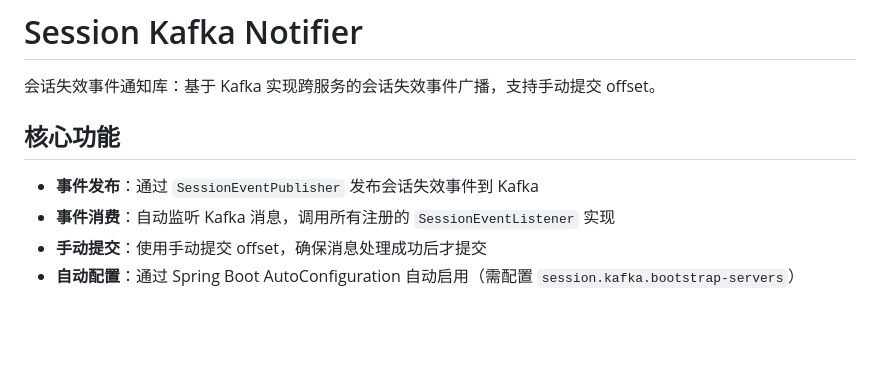
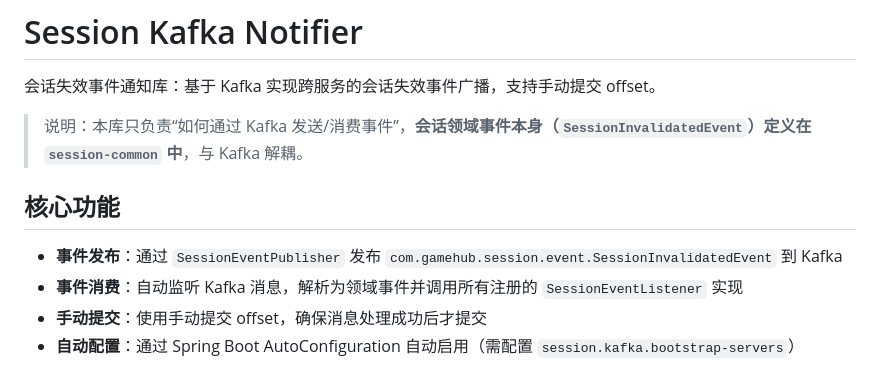
Before and after one commit to lhlh1992/game-hub-parent, a Markdown page: libs/session-kafka-notifier/README.md, the part around the change. Rendered like a GitHub page; blank space fills up the shorter version.

Commit message:
修改文档描述

```diff
--- a/libs/session-kafka-notifier/README.md
+++ b/libs/session-kafka-notifier/README.md
@@ -2,10 +2,12 @@
 
 会话失效事件通知库：基于 Kafka 实现跨服务的会话失效事件广播，支持手动提交 offset。
 
+> 说明：本库只负责“如何通过 Kafka 发送/消费事件”，**会话领域事件本身（`SessionInvalidatedEvent`）定义在 `session-common` 中**，与 Kafka 解耦。
+
 ## 核心功能
 
-- **事件发布**：通过 `SessionEventPublisher` 发布会话失效事件到 Kafka
-- **事件消费**：自动监听 Kafka 消息，调用所有注册的 `SessionEventListener` 实现
+- **事件发布**：通过 `SessionEventPublisher` 发布 `com.gamehub.session.event.SessionInvalidatedEvent` 到 Kafka
+- **事件消费**：自动监听 Kafka 消息，解析为领域事件并调用所有注册的 `SessionEventListener` 实现
 - **手动提交**：使用手动提交 offset，确保消息处理成功后才提交
 - **自动配置**：通过 Spring Boot AutoConfiguration 自动启用（需配置 `session.kafka.bootstrap-servers`）
 
```
Also changed, not shown: libs/session-common/README.md (+2 -1 lines).
